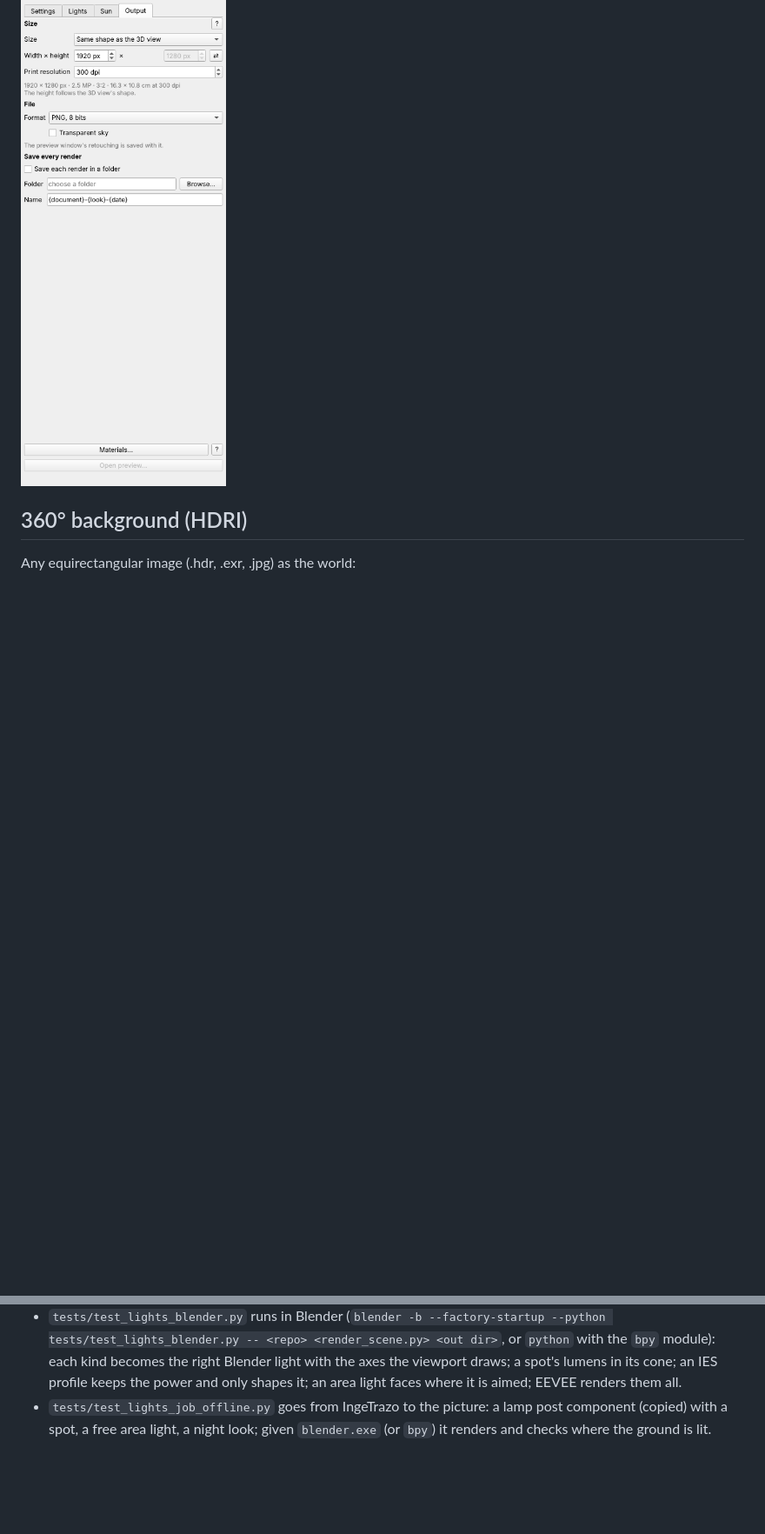
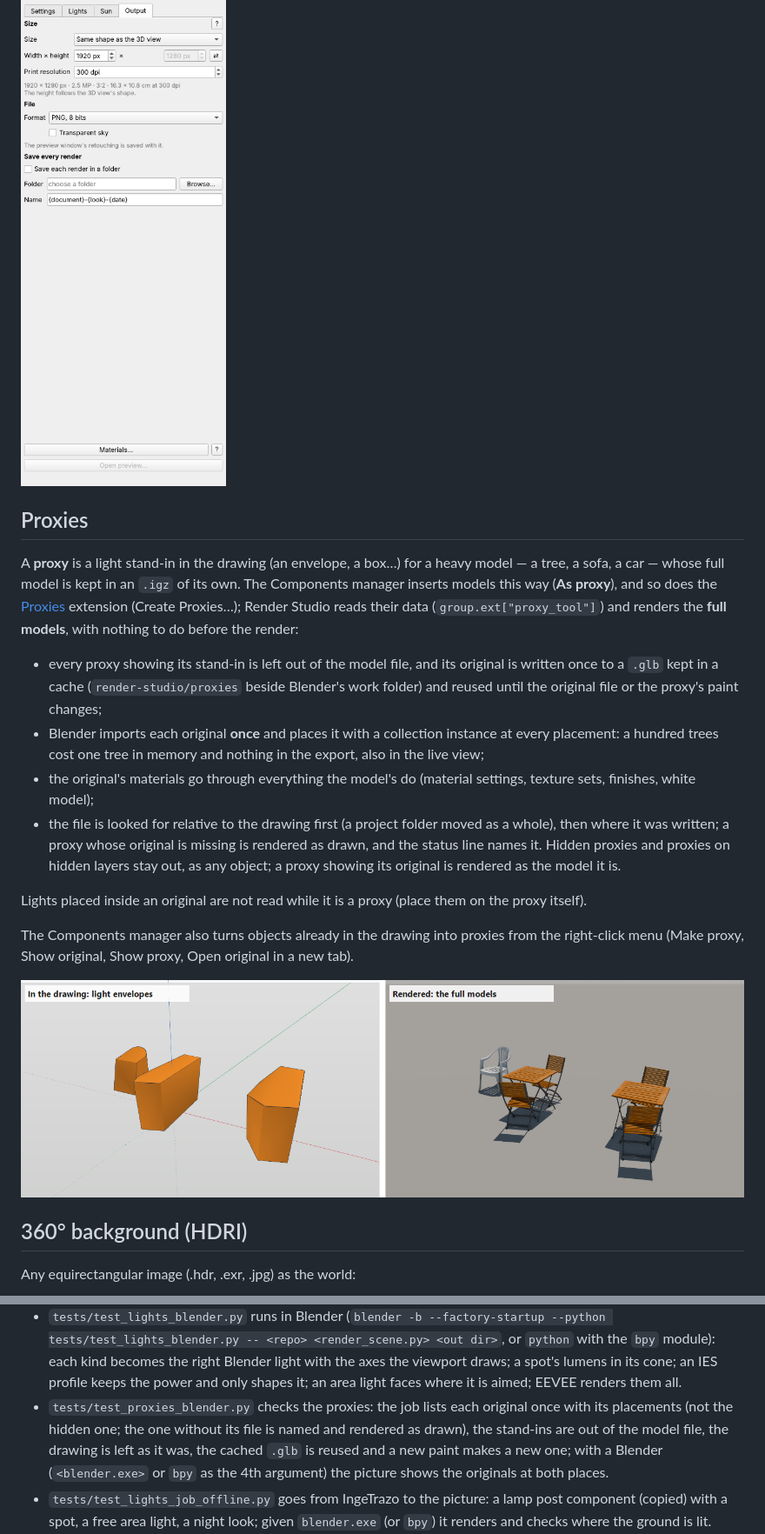
Before and after one commit to moominot/ingetrazo-render-studio, a Markdown page: README.md, 2 parts joined by grey strips. Shown at 87% size. Rendered like a GitHub page; pictures changed too: docs/proxies.png (added); blank space fills up the shorter version.

```diff
--- a/README.md
+++ b/README.md
@@ -285,6 +285,34 @@ The **Output** tab sets the final picture's size and its file (kept in the docum
 
 ![Output tab](docs/output_tab.png)
 
+## Proxies
+
+A **proxy** is a light stand-in in the drawing (an envelope, a box…) for a heavy model — a tree, a sofa, a car —
+whose full model is kept in an `.igz` of its own. The Components manager inserts models this way
+(**As proxy**), and so does the [Proxies](https://github.com/PESI3D/ingetrazo-proxies) extension
+(Create Proxies…); Render Studio reads their data (`group.ext["proxy_tool"]`) and renders the **full
+models**, with nothing to do before the render:
+
+- every proxy showing its stand-in is left out of the model file, and its original is written once
+  to a `.glb` kept in a cache (`render-studio/proxies` beside Blender's work folder) and reused
+  until the original file or the proxy's paint changes;
+- Blender imports each original **once** and places it with a collection instance at every
+  placement: a hundred trees cost one tree in memory and nothing in the export, also in the live
+  view;
+- the original's materials go through everything the model's do (material settings, texture sets,
+  finishes, white model);
+- the file is looked for relative to the drawing first (a project folder moved as a whole), then
+  where it was written; a proxy whose original is missing is rendered as drawn, and the status line
+  names it. Hidden proxies and proxies on hidden layers stay out, as any object; a proxy showing its
+  original is rendered as the model it is.
+
+Lights placed inside an original are not read while it is a proxy (place them on the proxy itself).
+
+The Components manager also turns objects already in the drawing into proxies from the right-click
+menu (Make proxy, Show original, Show proxy, Open original in a new tab).
+
+![Proxies: envelopes in the drawing, full models in the render](docs/proxies.png)
+
 ## 360° background (HDRI)
 
 Any equirectangular image (.hdr, .exr, .jpg) as the world:
@@ -471,6 +499,10 @@ Render tab).
   <repo> <render_scene.py> <out dir>`, or `python` with the `bpy` module): each kind becomes the right Blender light
   with the axes the viewport draws; a spot's lumens in its cone; an IES profile keeps the power and only shapes it;
   an area light faces where it is aimed; EEVEE renders them all.
+- `tests/test_proxies_blender.py` checks the proxies: the job lists each original once with its placements
+  (not the hidden one; the one without its file is named and rendered as drawn), the stand-ins are out of the
+  model file, the drawing is left as it was, the cached `.glb` is reused and a new paint makes a new one; with a
+  Blender (`<blender.exe>` or `bpy` as the 4th argument) the picture shows the originals at both places.
 - `tests/test_lights_job_offline.py` goes from IngeTrazo to the picture: a lamp post component (copied) with a spot,
   a free area light, a night look; given `blender.exe` (or `bpy`) it renders and checks where the ground is lit.
 - `tests/test_sun_output_offline.py` checks the Sun tab (IngeTrazo's own date, hour, zone, place and north,
```
Also changed, not shown: 6 other files.
